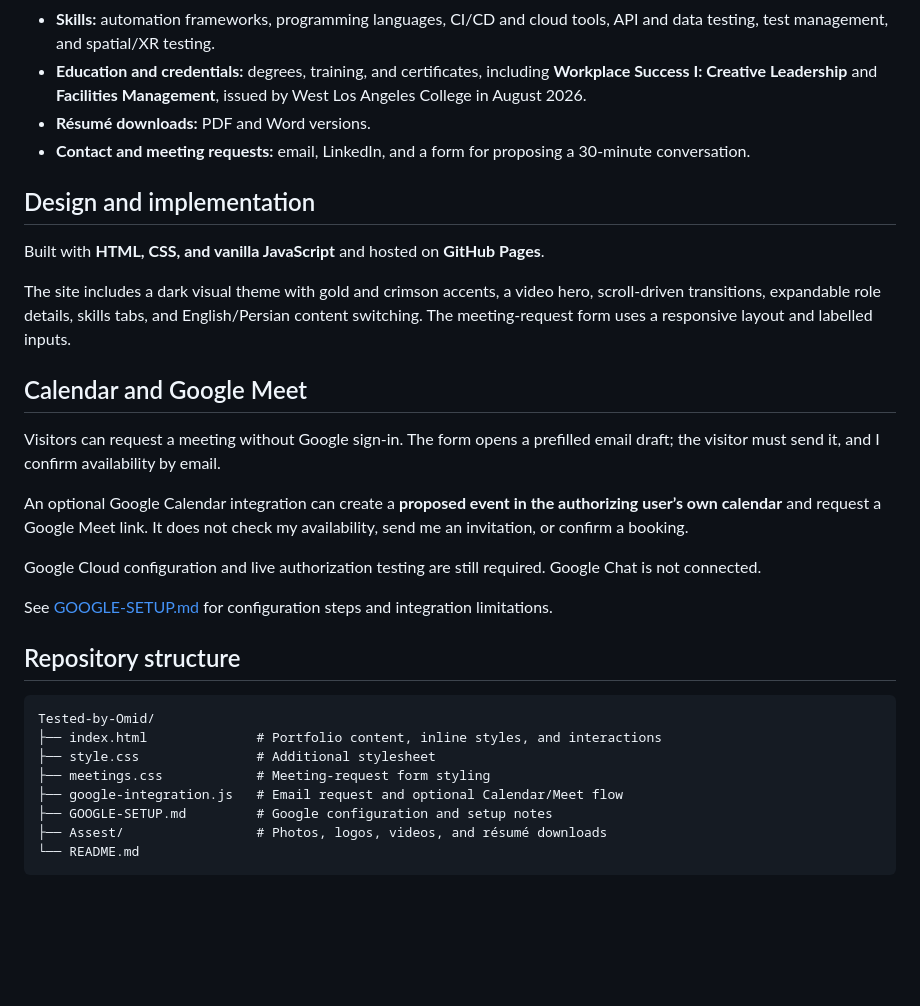
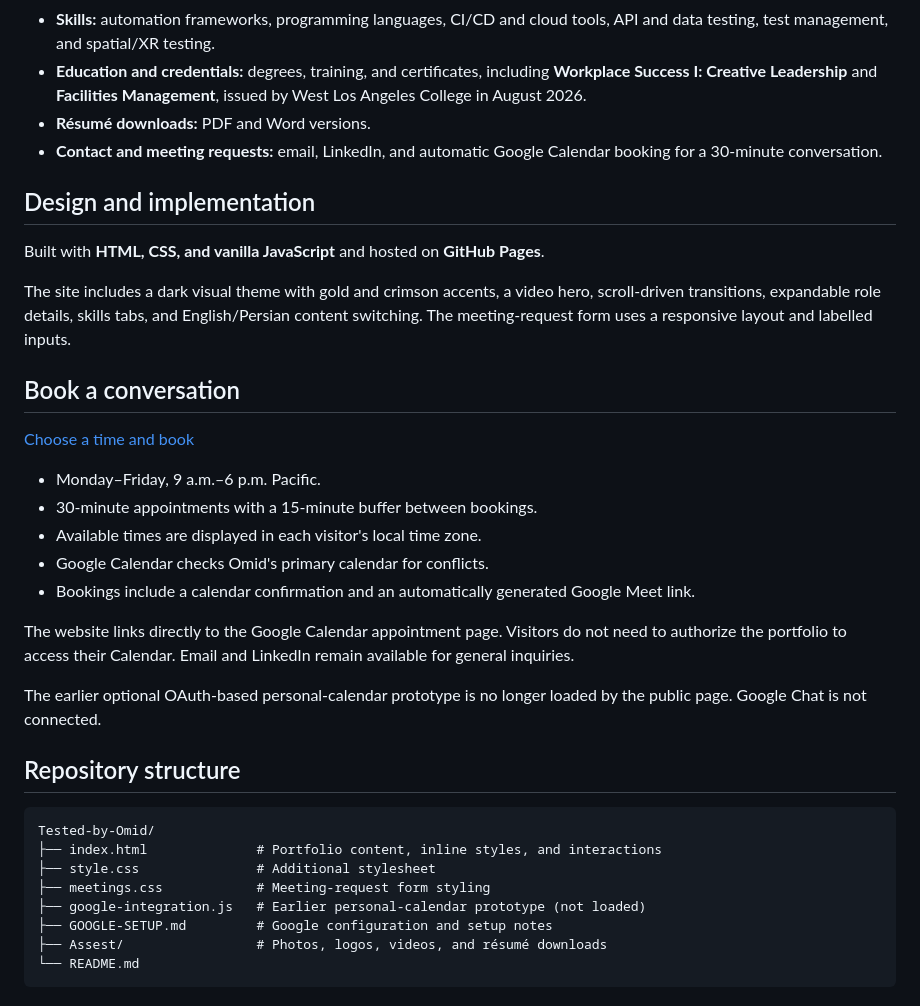
Before and after one commit to siromidahmadi/Tested-by-Omid, a Markdown page: README.md, the part around the change. Rendered like a GitHub page; blank space fills up the shorter version.

Commit message:
Document public booking hours and automatic Meet confirmations

```diff
--- a/README.md
+++ b/README.md
@@ -17,7 +17,7 @@ The portfolio highlights work across telecommunications, banking, healthcare, in
 - **Skills:** automation frameworks, programming languages, CI/CD and cloud tools, API and data testing, test management, and spatial/XR testing.
 - **Education and credentials:** degrees, training, and certificates, including **Workplace Success I: Creative Leadership** and **Facilities Management**, issued by West Los Angeles College in August 2026.
 - **Résumé downloads:** PDF and Word versions.
-- **Contact and meeting requests:** email, LinkedIn, and a form for proposing a 30-minute conversation.
+- **Contact and meeting requests:** email, LinkedIn, and automatic Google Calendar booking for a 30-minute conversation.
 
 ## Design and implementation
 
@@ -25,15 +25,19 @@ Built with **HTML, CSS, and vanilla JavaScript** and hosted on **GitHub Pages**.
 
 The site includes a dark visual theme with gold and crimson accents, a video hero, scroll-driven transitions, expandable role details, skills tabs, and English/Persian content switching. The meeting-request form uses a responsive layout and labelled inputs.
 
-## Calendar and Google Meet
+## Book a conversation
 
-Visitors can request a meeting without Google sign-in. The form opens a prefilled email draft; the visitor must send it, and I confirm availability by email.
+[Choose a time and book](https://calendar.app.google/BcvawZuXMM3T6q2G9)
 
-An optional Google Calendar integration can create a **proposed event in the authorizing user’s own calendar** and request a Google Meet link. It does not check my availability, send me an invitation, or confirm a booking.
+- Monday–Friday, 9 a.m.–6 p.m. Pacific.
+- 30-minute appointments with a 15-minute buffer between bookings.
+- Available times are displayed in each visitor's local time zone.
+- Google Calendar checks Omid's primary calendar for conflicts.
+- Bookings include a calendar confirmation and an automatically generated Google Meet link.
 
-Google Cloud configuration and live authorization testing are still required. Google Chat is not connected.
+The website links directly to the Google Calendar appointment page. Visitors do not need to authorize the portfolio to access their Calendar. Email and LinkedIn remain available for general inquiries.
 
-See [GOOGLE-SETUP.md](GOOGLE-SETUP.md) for configuration steps and integration limitations.
+The earlier optional OAuth-based personal-calendar prototype is no longer loaded by the public page. Google Chat is not connected.
 
 ## Repository structure
 
@@ -42,7 +46,7 @@ Tested-by-Omid/
 ├── index.html              # Portfolio content, inline styles, and interactions
 ├── style.css               # Additional stylesheet
 ├── meetings.css            # Meeting-request form styling
-├── google-integration.js   # Email request and optional Calendar/Meet flow
+├── google-integration.js   # Earlier personal-calendar prototype (not loaded)
 ├── GOOGLE-SETUP.md         # Google configuration and setup notes
 ├── Assest/                 # Photos, logos, videos, and résumé downloads
 └── README.md
```
